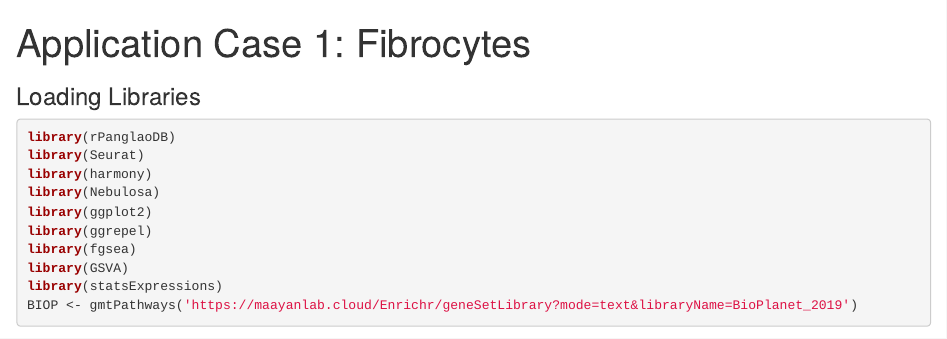
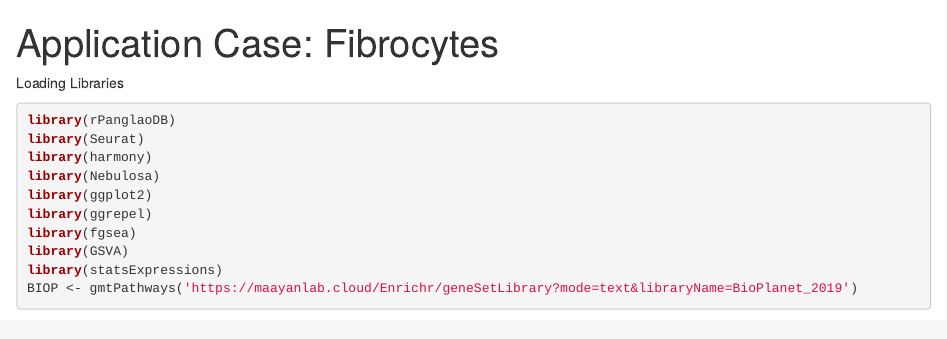
Before and after one commit to dosorio/rPanglaoDB, an R Markdown document (inst/examples/Fibrocytes.Rmd): the page in a window 1100 px wide, from its top. Rendered offline with R 4.5, knitr and Pandoc, with nearby package versions; some code elsewhere in the file could not run offline.

Commit message:
Update Fibrocytes.Rmd

````diff
--- a/inst/examples/Fibrocytes.Rmd
+++ b/inst/examples/Fibrocytes.Rmd
@@ -1,10 +1,10 @@
 ---
-title: 'Application Case 1: Fibrocytes'
+title: 'Application Case: Fibrocytes'
 output:
   html_notebook: default
 ---
 
-### Loading Libraries
+Loading Libraries
 ```{r message=FALSE, warning=FALSE}
 library(rPanglaoDB)
 library(Seurat)
````
Also changed, not shown: inst/examples/Fibrocytes.Rmd (3 more changed lines).
